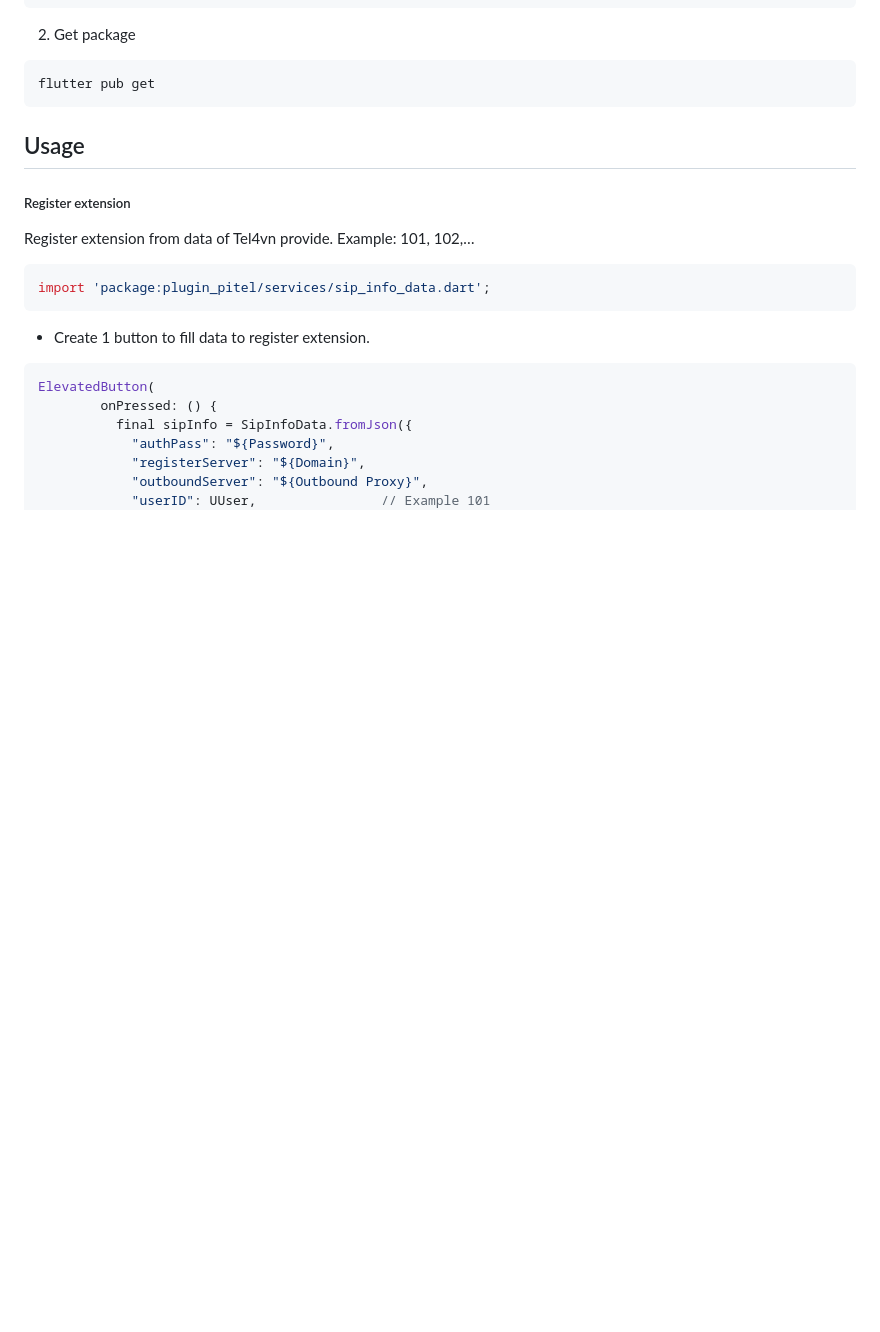
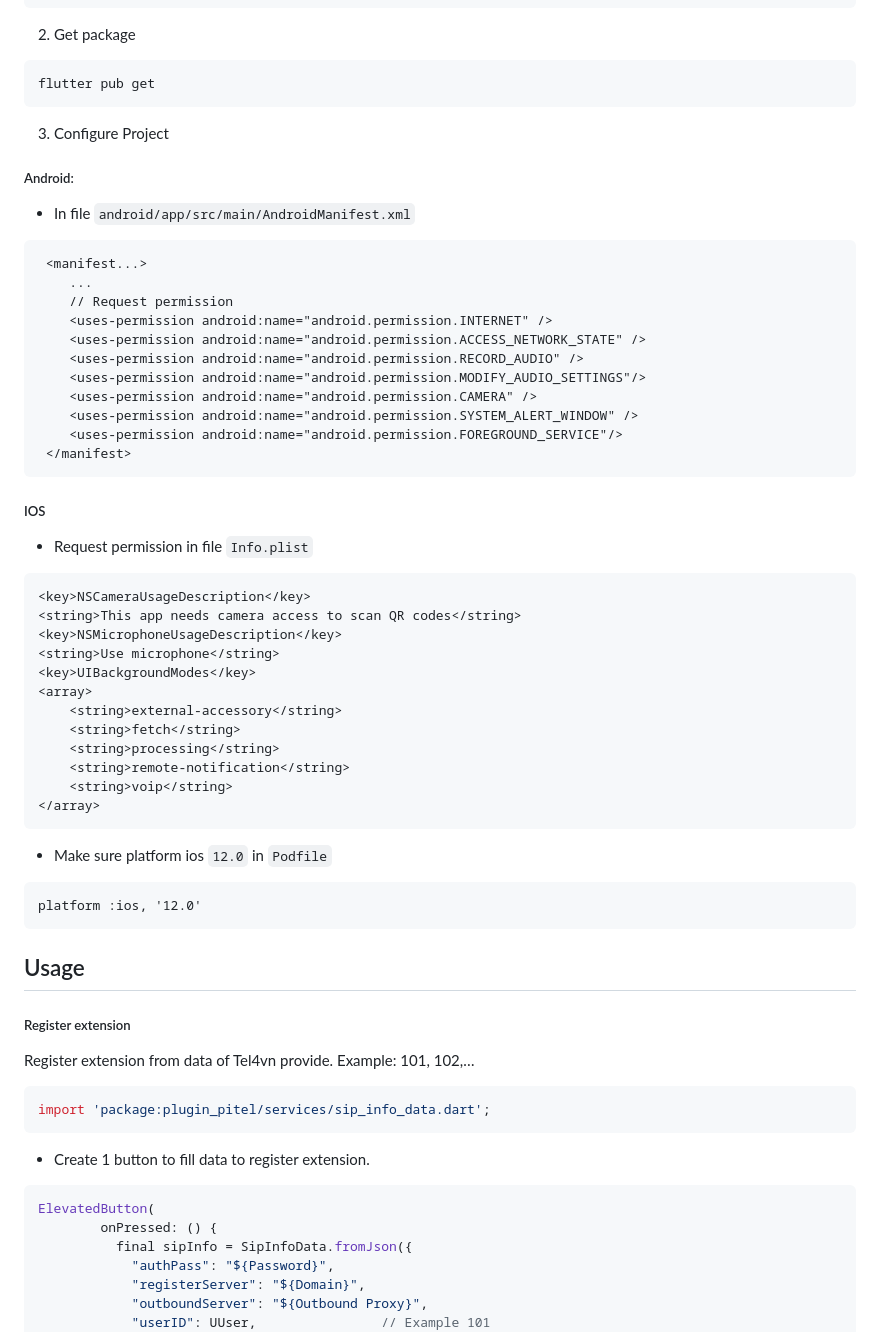
Before and after one commit to tel4vn/flutter-pitel-voip, a Markdown page: README.md, the part around the change. Drawn GitHub-style; blank space fills up the shorter version.

````diff
--- a/README.md
+++ b/README.md
@@ -28,6 +28,43 @@ plugin_pitel:
 2. Get package
 ```
 flutter pub get
+```
+3. Configure Project
+##### Android:
+- In file ```android/app/src/main/AndroidManifest.xml```
+```xml
+ <manifest...>
+    ...
+    // Request permission
+    <uses-permission android:name="android.permission.INTERNET" />
+    <uses-permission android:name="android.permission.ACCESS_NETWORK_STATE" />
+    <uses-permission android:name="android.permission.RECORD_AUDIO" />
+    <uses-permission android:name="android.permission.MODIFY_AUDIO_SETTINGS"/>
+    <uses-permission android:name="android.permission.CAMERA" />
+    <uses-permission android:name="android.permission.SYSTEM_ALERT_WINDOW" />
+    <uses-permission android:name="android.permission.FOREGROUND_SERVICE"/>
+ </manifest>
+```
+
+##### IOS
+- Request permission in file ```Info.plist```
+```
+<key>NSCameraUsageDescription</key>
+<string>This app needs camera access to scan QR codes</string>
+<key>NSMicrophoneUsageDescription</key>
+<string>Use microphone</string>
+<key>UIBackgroundModes</key>
+<array>
+	<string>external-accessory</string>
+	<string>fetch</string>
+	<string>processing</string>
+	<string>remote-notification</string>
+	<string>voip</string>
+</array>
+```
+- Make sure platform ios ```12.0``` in ```Podfile```
+```
+platform :ios, '12.0'
 ```
 
 ## Usage
````
